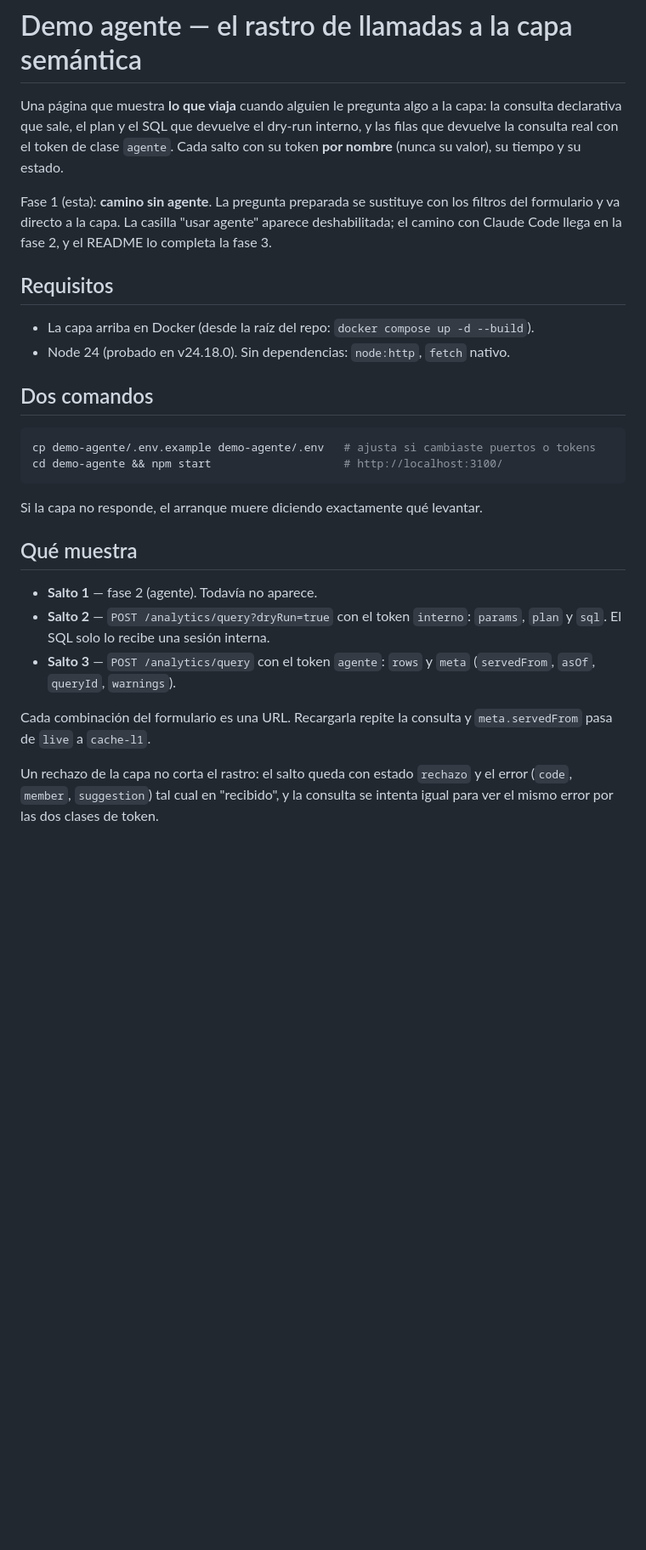
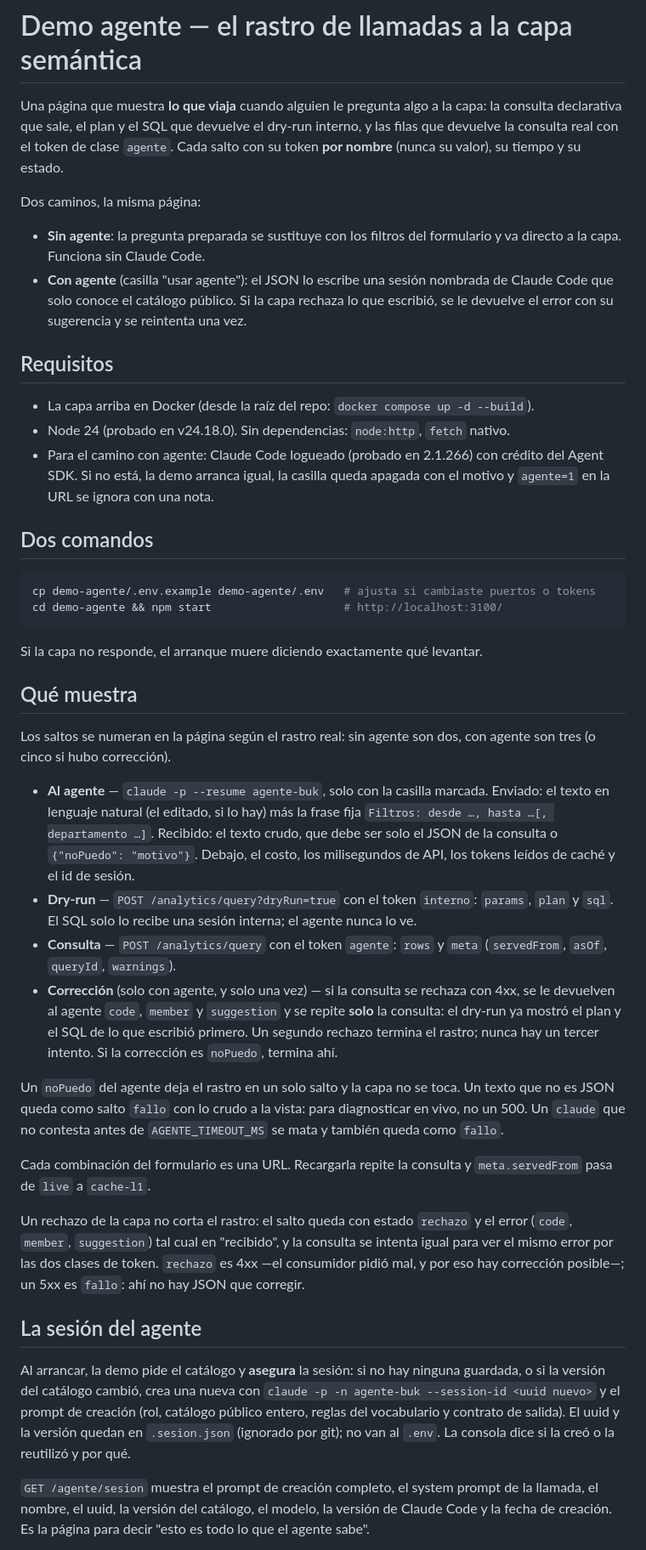
Before and after one commit to zelariuz/prueba-tecnica-buk, a Markdown page: demo-agente/README.md, the part around one of its changes. Shown at 85% size. GitHub-like rendering; blank space fills up the shorter version.

Commit message:
[demo-agente] README: los dos caminos, la sesión, los flags sin contexto y la medición por llamada

```diff
--- a/demo-agente/README.md
+++ b/demo-agente/README.md
@@ -6,15 +6,22 @@ dry-run interno, y las filas que devuelve la consulta real con el token de
 clase `agente`. Cada salto con su token **por nombre** (nunca su valor), su
 tiempo y su estado.
 
-Fase 1 (esta): **camino sin agente**. La pregunta preparada se sustituye con
-los filtros del formulario y va directo a la capa. La casilla "usar agente"
-aparece deshabilitada; el camino con Claude Code llega en la fase 2, y el
-README lo completa la fase 3.
+Dos caminos, la misma página:
+
+- **Sin agente**: la pregunta preparada se sustituye con los filtros del
+  formulario y va directo a la capa. Funciona sin Claude Code.
+- **Con agente** (casilla "usar agente"): el JSON lo escribe una sesión
+  nombrada de Claude Code que solo conoce el catálogo público. Si la capa
+  rechaza lo que escribió, se le devuelve el error con su sugerencia y se
+  reintenta una vez.
 
 ## Requisitos
 
 - La capa arriba en Docker (desde la raíz del repo: `docker compose up -d --build`).
 - Node 24 (probado en v24.18.0). Sin dependencias: `node:http`, `fetch` nativo.
+- Para el camino con agente: Claude Code logueado (probado en 2.1.266) con
+  crédito del Agent SDK. Si no está, la demo arranca igual, la casilla queda
+  apagada con el motivo y `agente=1` en la URL se ignora con una nota.
 
 ## Dos comandos
 
@@ -27,11 +34,30 @@ Si la capa no responde, el arranque muere diciendo exactamente qué levantar.
 
 ## Qué muestra
 
-- **Salto 1** — fase 2 (agente). Todavía no aparece.
-- **Salto 2** — `POST /analytics/query?dryRun=true` con el token `interno`:
-  `params`, `plan` y `sql`. El SQL solo lo recibe una sesión interna.
-- **Salto 3** — `POST /analytics/query` con el token `agente`: `rows` y `meta`
-  (`servedFrom`, `asOf`, `queryId`, `warnings`).
+Los saltos se numeran en la página según el rastro real: sin agente son dos,
+con agente son tres (o cinco si hubo corrección).
+
+- **Al agente** — `claude -p --resume agente-buk`, solo con la casilla
+  marcada. Enviado: el texto en lenguaje natural (el editado, si lo hay) más
+  la frase fija `Filtros: desde …, hasta …[, departamento …]`. Recibido: el
+  texto crudo, que debe ser solo el JSON de la consulta o
+  `{"noPuedo": "motivo"}`. Debajo, el costo, los milisegundos de API, los
+  tokens leídos de caché y el id de sesión.
+- **Dry-run** — `POST /analytics/query?dryRun=true` con el token `interno`:
+  `params`, `plan` y `sql`. El SQL solo lo recibe una sesión interna; el
+  agente nunca lo ve.
+- **Consulta** — `POST /analytics/query` con el token `agente`: `rows` y
+  `meta` (`servedFrom`, `asOf`, `queryId`, `warnings`).
+- **Corrección** (solo con agente, y solo una vez) — si la consulta se rechaza
+  con 4xx, se le devuelven al agente `code`, `member` y `suggestion` y se
+  repite **solo** la consulta: el dry-run ya mostró el plan y el SQL de lo que
+  escribió primero. Un segundo rechazo termina el rastro; nunca hay un tercer
+  intento. Si la corrección es `noPuedo`, termina ahí.
+
+Un `noPuedo` del agente deja el rastro en un solo salto y la capa no se toca.
+Un texto que no es JSON queda como salto `fallo` con lo crudo a la vista: para
+diagnosticar en vivo, no un 500. Un `claude` que no contesta antes de
+`AGENTE_TIMEOUT_MS` se mata y también queda como `fallo`.
 
 Cada combinación del formulario es una URL. Recargarla repite la consulta y
 `meta.servedFrom` pasa de `live` a `cache-l1`.
@@ -39,3 +65,20 @@ Cada combinación del formulario es una URL. Recargarla repite la consulta y
 Un rechazo de la capa no corta el rastro: el salto queda con estado `rechazo`
 y el error (`code`, `member`, `suggestion`) tal cual en "recibido", y la
 consulta se intenta igual para ver el mismo error por las dos clases de token.
+`rechazo` es 4xx —el consumidor pidió mal, y por eso hay corrección posible—;
+un 5xx es `fallo`: ahí no hay JSON que corregir.
+
+## La sesión del agente
+
+Al arrancar, la demo pide el catálogo y **asegura** la sesión: si no hay
+ninguna guardada, o si la versión del catálogo cambió, crea una nueva con
+`claude -p -n agente-buk --session-id <uuid nuevo>` y el prompt de creación
+(rol, catálogo público entero, reglas del vocabulario y contrato de salida).
+El uuid y la versión quedan en `.sesion.json` (ignorado por git); no van al
+`.env`. La consola dice si la creó o la reutilizó y por qué.
+
+`GET /agente/sesion` muestra el prompt de creación completo, el system prompt
+de la llamada, el nombre, el uuid, la versión del catálogo, el modelo, la
+versión de Claude Code y la fecha de creación. Es la página para decir "esto
+es todo lo que el agente sabe".
+
```
Also changed, not shown: other parts of demo-agente/README.md (+39 -4 lines).
